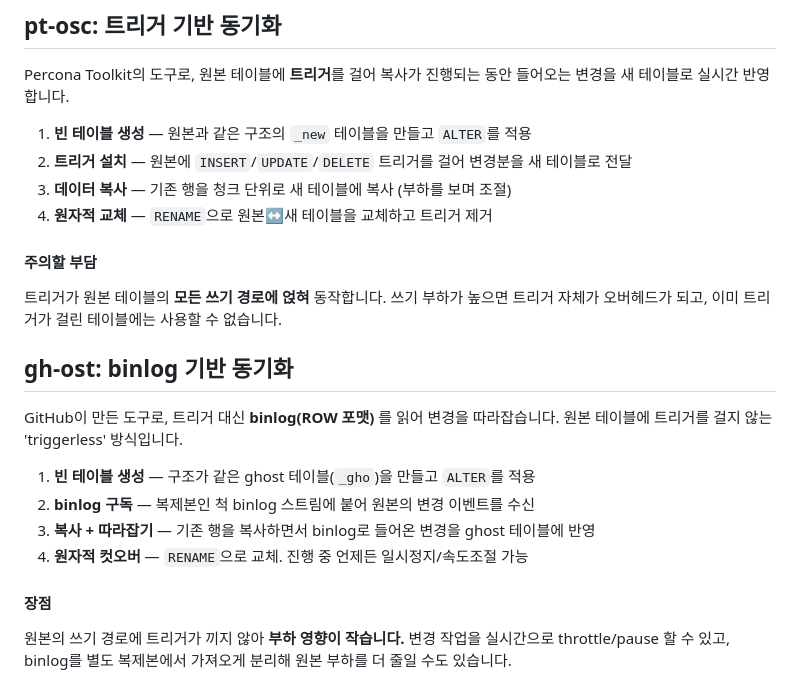
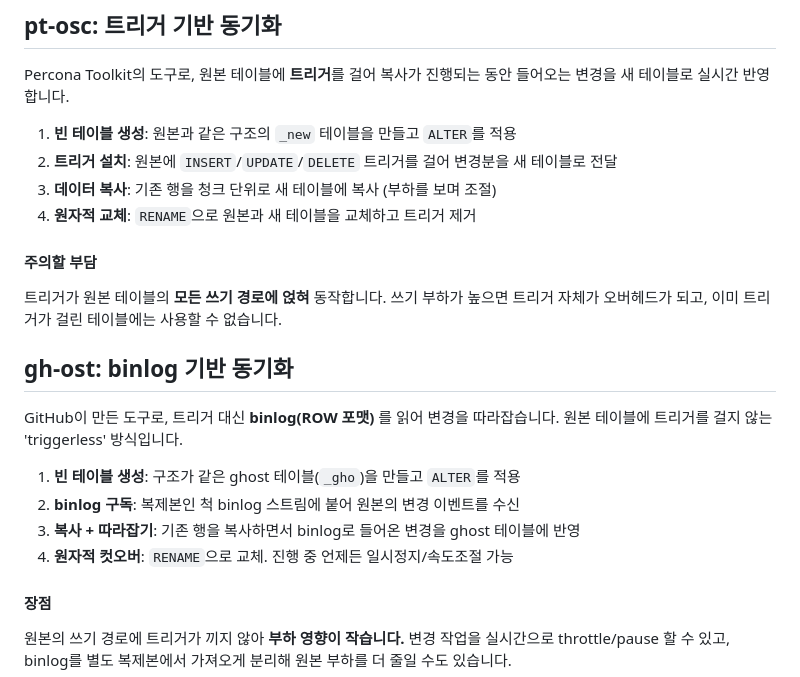
Before and after one commit to okyungjin/okyungjin.github.io, a Markdown page: src/content/pt-osc-vs-gh-ost.md, the part around one of its changes. Drawn GitHub-style.

Commit message:
Add post: pt-osc vs gh-ost online schema change
New MySQL post comparing pt-online-schema-change and gh-ost: how each
syncs changes (triggers vs binlog), shared workflow, differences table,
Aurora MySQL caveats (bin-log filtering, --allow-on-master), a decision
guide, and an INT->BIGINT hands-on walkthrough.

Co-Authored-By: Claude Opus 4.8 (1M context) <noreply@anthropic.com>

```diff
--- a/src/content/pt-osc-vs-gh-ost.md
+++ b/src/content/pt-osc-vs-gh-ost.md
@@ -38,10 +38,10 @@ tags:
 
 Percona Toolkit의 도구로, 원본 테이블에 **트리거**를 걸어 복사가 진행되는 동안 들어오는 변경을 새 테이블로 실시간 반영합니다.
 
-1. **빈 테이블 생성** — 원본과 같은 구조의 `_new` 테이블을 만들고 `ALTER`를 적용
-2. **트리거 설치** — 원본에 `INSERT`/`UPDATE`/`DELETE` 트리거를 걸어 변경분을 새 테이블로 전달
-3. **데이터 복사** — 기존 행을 청크 단위로 새 테이블에 복사 (부하를 보며 조절)
-4. **원자적 교체** — `RENAME`으로 원본↔새 테이블을 교체하고 트리거 제거
+1. **빈 테이블 생성**: 원본과 같은 구조의 `_new` 테이블을 만들고 `ALTER`를 적용
+2. **트리거 설치**: 원본에 `INSERT`/`UPDATE`/`DELETE` 트리거를 걸어 변경분을 새 테이블로 전달
+3. **데이터 복사**: 기존 행을 청크 단위로 새 테이블에 복사 (부하를 보며 조절)
+4. **원자적 교체**: `RENAME`으로 원본과 새 테이블을 교체하고 트리거 제거
 
 #### 주의할 부담
 
@@ -51,10 +51,10 @@ Percona Toolkit의 도구로, 원본 테이블에 **트리거**를 걸어 복사
 
 GitHub이 만든 도구로, 트리거 대신 **binlog(ROW 포맷)** 를 읽어 변경을 따라잡습니다. 원본 테이블에 트리거를 걸지 않는 'triggerless' 방식입니다.
 
-1. **빈 테이블 생성** — 구조가 같은 ghost 테이블(`_gho`)을 만들고 `ALTER`를 적용
-2. **binlog 구독** — 복제본인 척 binlog 스트림에 붙어 원본의 변경 이벤트를 수신
-3. **복사 + 따라잡기** — 기존 행을 복사하면서 binlog로 들어온 변경을 ghost 테이블에 반영
-4. **원자적 컷오버** — `RENAME`으로 교체. 진행 중 언제든 일시정지/속도조절 가능
+1. **빈 테이블 생성**: 구조가 같은 ghost 테이블(`_gho`)을 만들고 `ALTER`를 적용
+2. **binlog 구독**: 복제본인 척 binlog 스트림에 붙어 원본의 변경 이벤트를 수신
+3. **복사 + 따라잡기**: 기존 행을 복사하면서 binlog로 들어온 변경을 ghost 테이블에 반영
+4. **원자적 컷오버**: `RENAME`으로 교체. 진행 중 언제든 일시정지/속도조절 가능
 
 #### 장점
 
```
Also changed, not shown: other parts of src/content/pt-osc-vs-gh-ost.md (+5 -5 lines).
